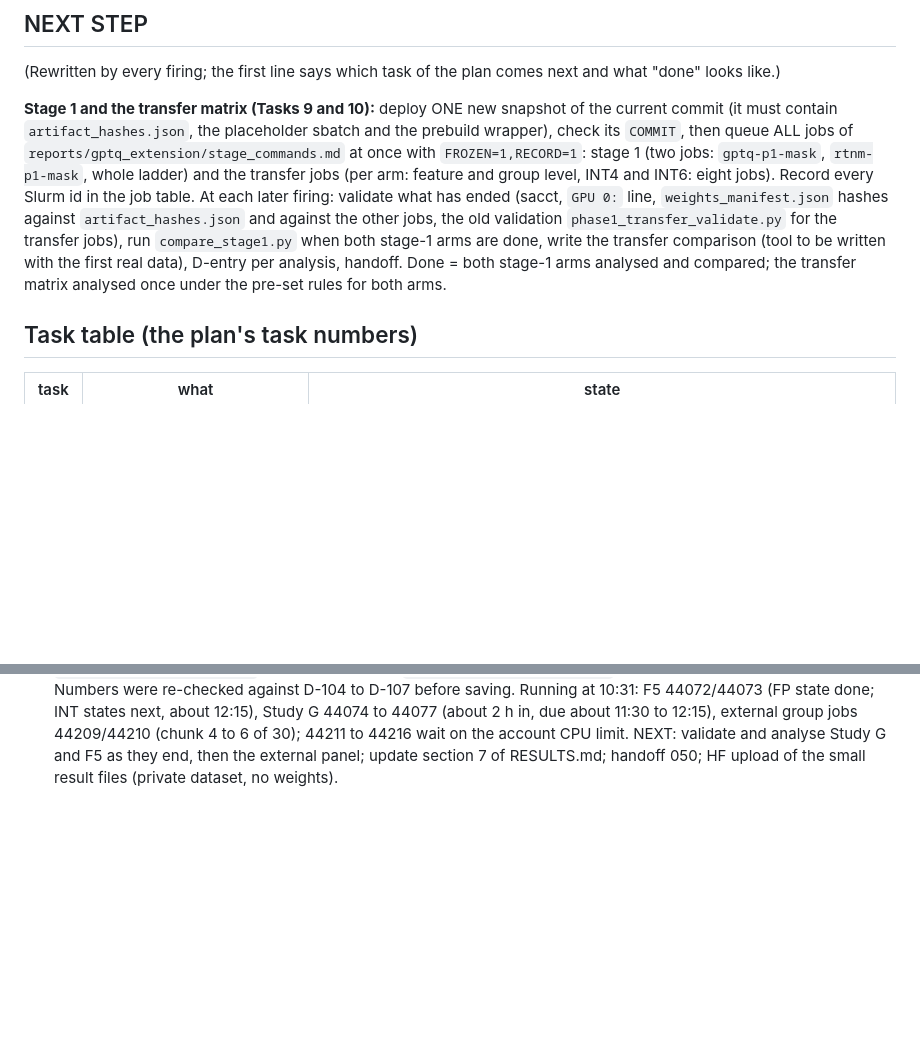
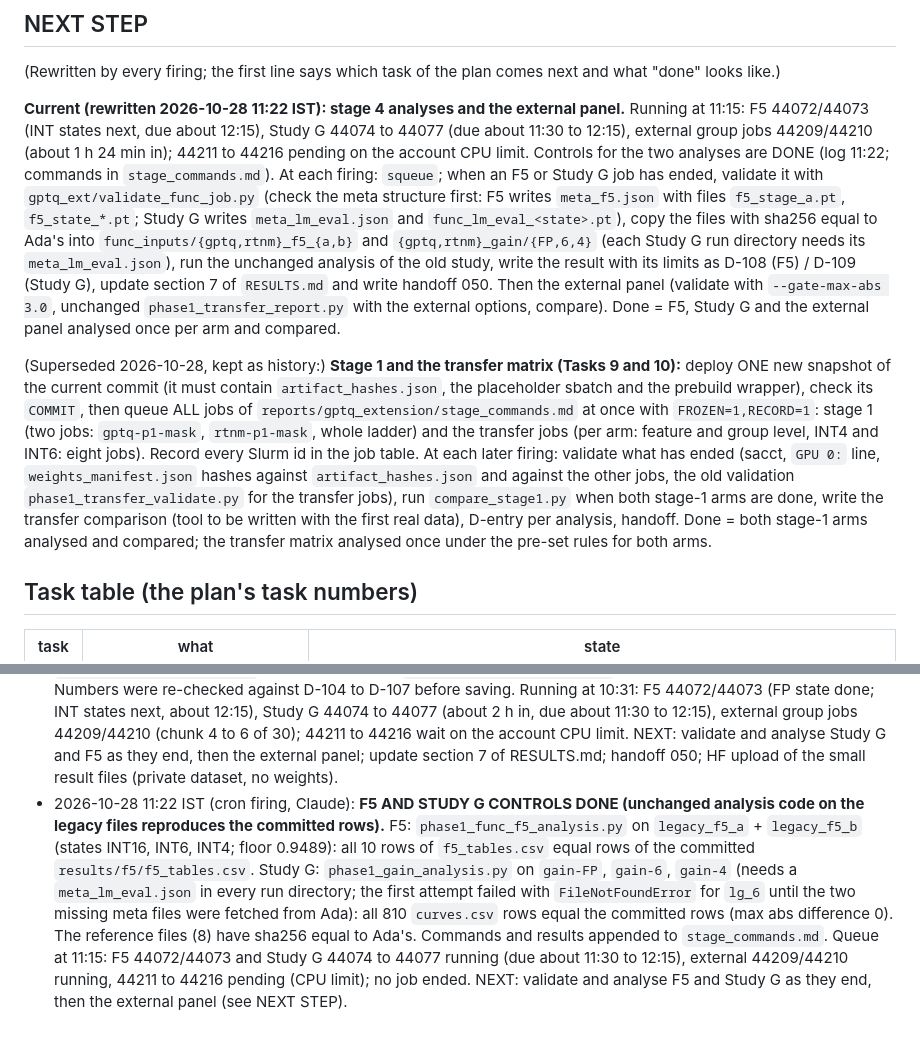
Before and after one commit to TH4KUR/always-late, a Markdown page: reports/gptq_extension/STATUS.md, 2 parts joined by grey strips. GitHub-like rendering; blank space fills up the shorter version.

Commit message:
GPTQ extension: F5 and Study G controls reproduce the committed rows; commands and NEXT STEP for the stage-4 analyses
Co-Authored-By: Claude Sonnet 5.5 <noreply@anthropic.com>

```diff
--- a/reports/gptq_extension/STATUS.md
+++ b/reports/gptq_extension/STATUS.md
@@ -8,7 +8,9 @@ Started 2026-10-27 17:34 IST at the user's request ("run tests again with GPTQ q
 
 (Rewritten by every firing; the first line says which task of the plan comes next and what "done" looks like.)
 
-**Stage 1 and the transfer matrix (Tasks 9 and 10):** deploy ONE new snapshot of the current commit (it must contain `artifact_hashes.json`, the placeholder sbatch and the prebuild wrapper), check its `COMMIT`, then queue ALL jobs of `reports/gptq_extension/stage_commands.md` at once with `FROZEN=1,RECORD=1`: stage 1 (two jobs: `gptq-p1-mask`, `rtnm-p1-mask`, whole ladder) and the transfer jobs (per arm: feature and group level, INT4 and INT6: eight jobs). Record every Slurm id in the job table. At each later firing: validate what has ended (sacct, `GPU 0:` line, `weights_manifest.json` hashes against `artifact_hashes.json` and against the other jobs, the old validation `phase1_transfer_validate.py` for the transfer jobs), run `compare_stage1.py` when both stage-1 arms are done, write the transfer comparison (tool to be written with the first real data), D-entry per analysis, handoff. Done = both stage-1 arms analysed and compared; the transfer matrix analysed once under the pre-set rules for both arms.
+**Current (rewritten 2026-10-28 11:22 IST): stage 4 analyses and the external panel.** Running at 11:15: F5 44072/44073 (INT states next, due about 12:15), Study G 44074 to 44077 (due about 11:30 to 12:15), external group jobs 44209/44210 (about 1 h 24 min in); 44211 to 44216 pending on the account CPU limit. Controls for the two analyses are DONE (log 11:22; commands in `stage_commands.md`). At each firing: `squeue`; when an F5 or Study G job has ended, validate it with `gptq_ext/validate_func_job.py` (check the meta structure first: F5 writes `meta_f5.json` with files `f5_stage_a.pt`, `f5_state_*.pt`; Study G writes `meta_lm_eval.json` and `func_lm_eval_<state>.pt`), copy the files with sha256 equal to Ada's into `func_inputs/{gptq,rtnm}_f5_{a,b}` and `{gptq,rtnm}_gain/{FP,6,4}` (each Study G run directory needs its `meta_lm_eval.json`), run the unchanged analysis of the old study, write the result with its limits as D-108 (F5) / D-109 (Study G), update section 7 of `RESULTS.md` and write handoff 050. Then the external panel (validate with `--gate-max-abs 3.0`, unchanged `phase1_transfer_report.py` with the external options, compare). Done = F5, Study G and the external panel analysed once per arm and compared.
+
+(Superseded 2026-10-28, kept as history:) **Stage 1 and the transfer matrix (Tasks 9 and 10):** deploy ONE new snapshot of the current commit (it must contain `artifact_hashes.json`, the placeholder sbatch and the prebuild wrapper), check its `COMMIT`, then queue ALL jobs of `reports/gptq_extension/stage_commands.md` at once with `FROZEN=1,RECORD=1`: stage 1 (two jobs: `gptq-p1-mask`, `rtnm-p1-mask`, whole ladder) and the transfer jobs (per arm: feature and group level, INT4 and INT6: eight jobs). Record every Slurm id in the job table. At each later firing: validate what has ended (sacct, `GPU 0:` line, `weights_manifest.json` hashes against `artifact_hashes.json` and against the other jobs, the old validation `phase1_transfer_validate.py` for the transfer jobs), run `compare_stage1.py` when both stage-1 arms are done, write the transfer comparison (tool to be written with the first real data), D-entry per analysis, handoff. Done = both stage-1 arms analysed and compared; the transfer matrix analysed once under the pre-set rules for both arms.
 
 ## Task table (the plan's task numbers)
 
@@ -119,3 +121,4 @@ Deadline: course deliverables 31 October 2026 (the report and deck are the team'
 - 2026-10-28 09:13 IST (cron firing, Claude): **E7 (BELEBELE) VALIDATED AND ANALYSED; D-107 (E4, E5, E7).** 43893 to 43896 (2 h 28, 2 h 13, 2 h 19, 2 h 17 min; gnode053, 061, 080, 048) pass `validate_func_job.py` (108 configs per state as the old jobs, gates true, weights hashes `e595f8af`, `edad0da2`, `2f6bb0b908d6`, `e99efbf7c7ba`). The validator was extended for the Belebele meta (9 tests, 11/11 mutants killed). Analysis: the unchanged `phase1_func_mc_analysis.py` on `legacy_mc` (control: 54 + 54 + 40 rows equal the committed rows), `gptq_mc` and `rtnm_mc`; outputs in `results/stage3/analysis_{gptq,rtnm}_mc`. Belebele headline: full-precision accuracy 0.4257 in all arms; INT4 accuracy without edit 0.236 / 0.291 / 0.319 (legacy / matched / GPTQ), INT6 0.423 / 0.424 / 0.423; group-removal effect within +-0.5 pp in every arm and state. Details in D-107. F5 jobs 44072 and 44073 and Study G jobs 44074 to 44077 are running (started 08:32 to 09:05; the `rtnm-f5` gate numbers equal the old `f5-b` gate numbers to the last digit: top1 0.9523809552192688, max abs 0.2838625907897949). NEXT: validate F5 (about 2.5 h) and Study G (about 3 h) when they end, analyse them with the unchanged modules (`phase1_func_f5_analysis.py`, `phase1_gain_analysis.py`), then the external panel if time, then Task 13 (plain-language comparison document, `PROJECT_RESULTS.md` section, handoff, HF upload).
 - 2026-10-28 09:51 IST (cron firing, Claude): **EXTERNAL PANEL QUEUED: 8 JOBS, 44209 to 44216** (group level INT4 and INT6, then feature level INT4 and INT6, both methods; the last stage of the freeze's order). Arguments of the old `transfer-ext-*` jobs: `--external-panel freeze_external.json --external-text /home2/karma/duan-verify/transfer_panel/text --gate-max-abs 3.0`, feature level with `--core core_external.json --external-core-record core_external_record.json --chunk-features 25`, group level with the main core and `--chunk-sentences 60`. Old costs: group 1.4 h, feature 6.5 h per state (about 34 GPU hours for the eight). All pending (Priority) at submission; running now: F5 44072, 44073 (1 h 19 min in) and Study G 44074 to 44077. **Caution to carry into the write-up: the GPTQ calibration text is Wikipedia (`wikimedia/wikipedia` 20231101, articles disjoint from the panel by id) and the external panel is Wikipedia too, so under GPTQ the external panel is in the calibration domain, which FLORES is not; a GPTQ advantage on the external panel may partly be domain match.** NEXT: validate and analyse F5 and Study G as they end (about 10:45 to 12:00), then the external jobs.
 - 2026-10-28 10:32 IST (cron firing, Claude): **PLAIN-LANGUAGE RESULTS DOCUMENT WRITTEN: `reports/gptq_extension/RESULTS.md`** (three arms explained, fairness checks, results of stages 1 to 3 with tables, what holds and what changes finding by finding, what cannot be said, what is still running); linked from `reports/INDEX.md`, `reports/CURRENT_STATUS.md` and a dated note in `reports/PROJECT_RESULTS.md` (its generated tables are untouched). Numbers were re-checked against D-104 to D-107 before saving. Running at 10:31: F5 44072/44073 (FP state done; INT states next, about 12:15), Study G 44074 to 44077 (about 2 h in, due about 11:30 to 12:15), external group jobs 44209/44210 (chunk 4 to 6 of 30); 44211 to 44216 wait on the account CPU limit. NEXT: validate and analyse Study G and F5 as they end, then the external panel; update section 7 of RESULTS.md; handoff 050; HF upload of the small result files (private dataset, no weights).
+- 2026-10-28 11:22 IST (cron firing, Claude): **F5 AND STUDY G CONTROLS DONE (unchanged analysis code on the legacy files reproduces the committed rows).** F5: `phase1_func_f5_analysis.py` on `legacy_f5_a` + `legacy_f5_b` (states INT16, INT6, INT4; floor 0.9489): all 10 rows of `f5_tables.csv` equal rows of the committed `results/f5/f5_tables.csv`. Study G: `phase1_gain_analysis.py` on `gain-FP`, `gain-6`, `gain-4` (needs a `meta_lm_eval.json` in every run directory; the first attempt failed with `FileNotFoundError` for `lg_6` until the two missing meta files were fetched from Ada): all 810 `curves.csv` rows equal the committed rows (max abs difference 0). The reference files (8) have sha256 equal to Ada's. Commands and results appended to `stage_commands.md`. Queue at 11:15: F5 44072/44073 and Study G 44074 to 44077 running (due about 11:30 to 12:15), external 44209/44210 running, 44211 to 44216 pending (CPU limit); no job ended. NEXT: validate and analyse F5 and Study G as they end, then the external panel (see NEXT STEP).
```
Also changed, not shown: reports/gptq_extension/stage_commands.md (+11 -0 lines).
